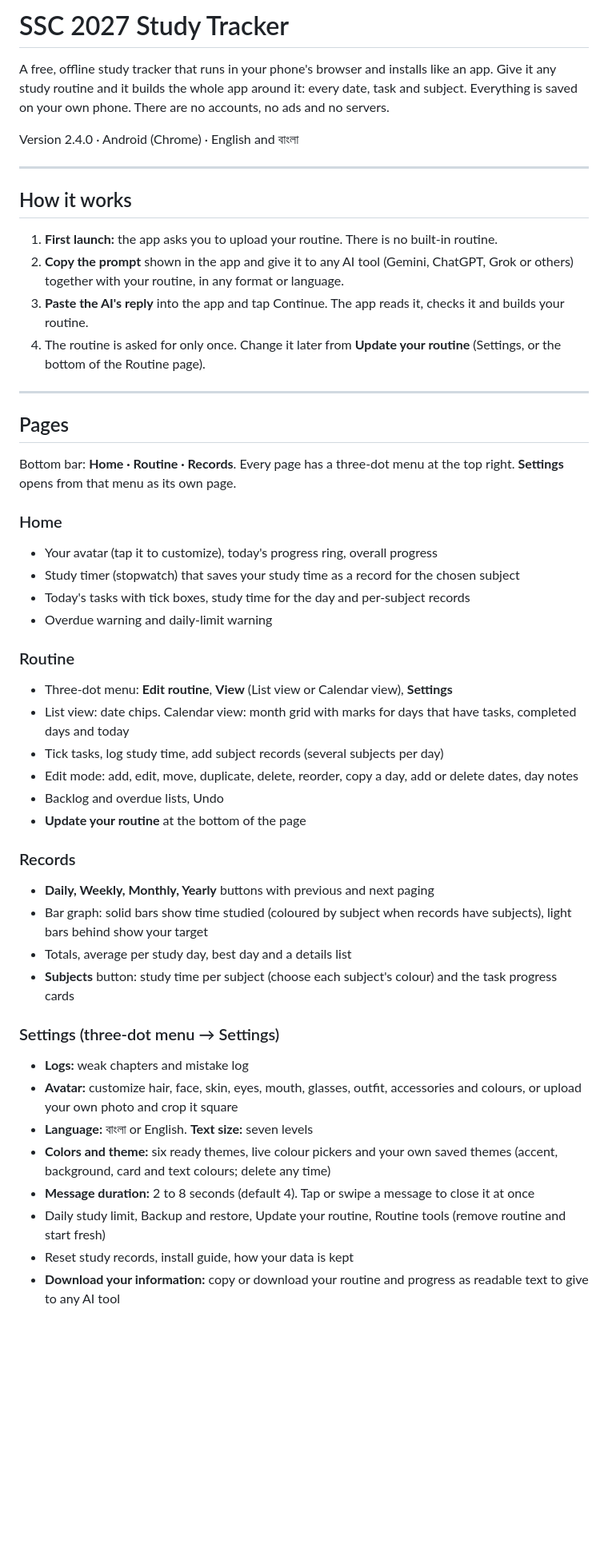
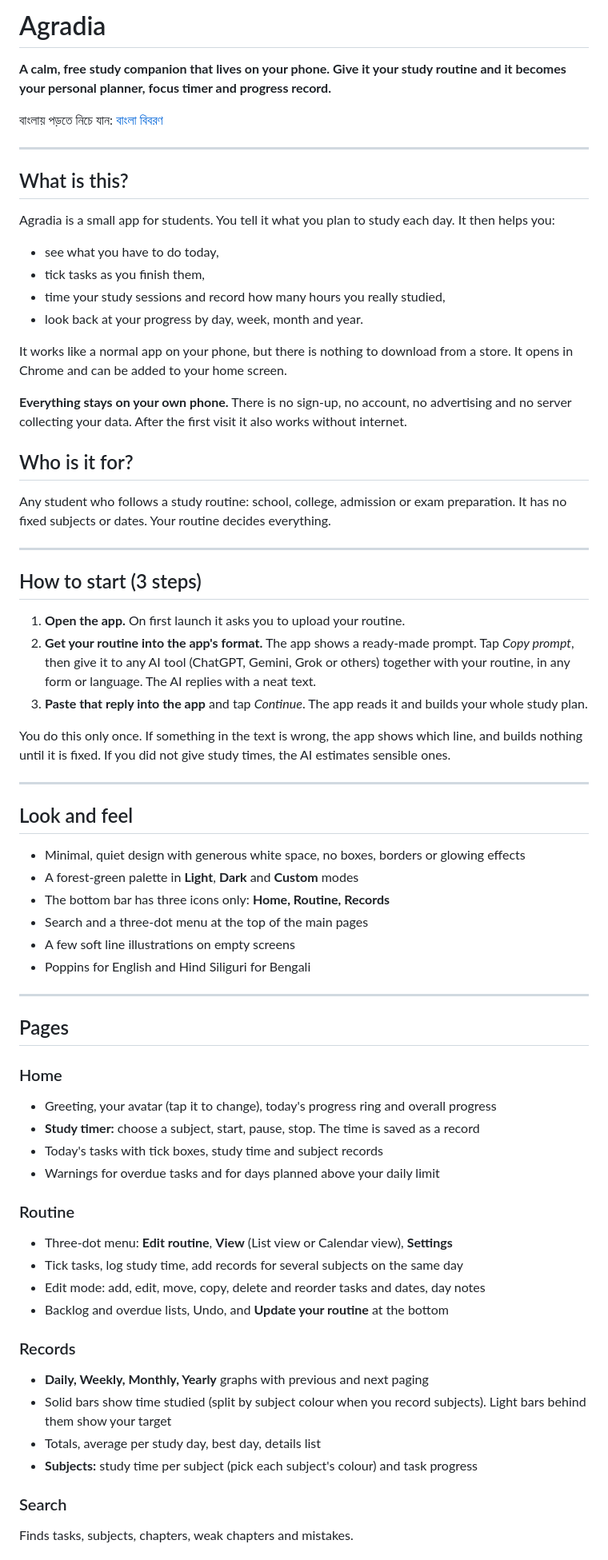
Before and after one commit to ahabdullah55555555-sketch/ssc2027, a Markdown page: README.md, the part around one of its changes. Shown at 80% size. Drawn GitHub-style; blank space fills up the shorter version.

```diff
--- a/README.md
+++ b/README.md
@@ -1,51 +1,71 @@
-# SSC 2027 Study Tracker
+# Agradia
 
-A free, offline study tracker that runs in your phone's browser and installs like an app. Give it any study routine and it builds the whole app around it: every date, task and subject. Everything is saved on your own phone. There are no accounts, no ads and no servers.
+**A calm, free study companion that lives on your phone. Give it your study routine and it becomes your personal planner, focus timer and progress record.**
 
-Version 2.4.0 · Android (Chrome) · English and বাংলা
+বাংলায় পড়তে নিচে যান: [বাংলা বিবরণ](#বাংলা-বিবরণ)
 
 ---
 
-## How it works
+## What is this?
 
-1. **First launch:** the app asks you to upload your routine. There is no built-in routine.
-2. **Copy the prompt** shown in the app and give it to any AI tool (Gemini, ChatGPT, Grok or others) together with your routine, in any format or language.
-3. **Paste the AI's reply** into the app and tap Continue. The app reads it, checks it and builds your routine.
-4. The routine is asked for only once. Change it later from **Update your routine** (Settings, or the bottom of the Routine page).
+Agradia is a small app for students. You tell it what you plan to study each day. It then helps you:
+
+- see what you have to do today,
+- tick tasks as you finish them,
+- time your study sessions and record how many hours you really studied,
+- look back at your progress by day, week, month and year.
+
+It works like a normal app on your phone, but there is nothing to download from a store. It opens in Chrome and can be added to your home screen.
+
+**Everything stays on your own phone.** There is no sign-up, no account, no advertising and no server collecting your data. After the first visit it also works without internet.
+
+## Who is it for?
+
+Any student who follows a study routine: school, college, admission or exam preparation. It has no fixed subjects or dates. Your routine decides everything.
+
+---
+
+## How to start (3 steps)
+
+1. **Open the app.** On first launch it asks you to upload your routine.
+2. **Get your routine into the app's format.** The app shows a ready-made prompt. Tap *Copy prompt*, then give it to any AI tool (ChatGPT, Gemini, Grok or others) together with your routine, in any form or language. The AI replies with a neat text.
+3. **Paste that reply into the app** and tap *Continue*. The app reads it and builds your whole study plan.
+
+You do this only once. If something in the text is wrong, the app shows which line, and builds nothing until it is fixed. If you did not give study times, the AI estimates sensible ones.
+
+---
+
+## Look and feel
+
+- Minimal, quiet design with generous white space, no boxes, borders or glowing effects
+- A forest-green palette in **Light**, **Dark** and **Custom** modes
+- The bottom bar has three icons only: **Home, Routine, Records**
+- Search and a three-dot menu at the top of the main pages
+- A few soft line illustrations on empty screens
+- Poppins for English and Hind Siliguri for Bengali
 
 ---
 
 ## Pages
 
-Bottom bar: **Home · Routine · Records**. Every page has a three-dot menu at the top right. **Settings** opens from that menu as its own page.
-
 ### Home
-- Your avatar (tap it to customize), today's progress ring, overall progress
-- Study timer (stopwatch) that saves your study time as a record for the chosen subject
-- Today's tasks with tick boxes, study time for the day and per-subject records
-- Overdue warning and daily-limit warning
+- Greeting, your avatar (tap it to change), today's progress ring and overall progress
+- **Study timer:** choose a subject, start, pause, stop. The time is saved as a record
+- Today's tasks with tick boxes, study time and subject records
+- Warnings for overdue tasks and for days planned above your daily limit
 
 ### Routine
 - Three-dot menu: **Edit routine**, **View** (List view or Calendar view), **Settings**
-- List view: date chips. Calendar view: month grid with marks for days that have tasks, completed days and today
-- Tick tasks, log study time, add subject records (several subjects per day)
-- Edit mode: add, edit, move, duplicate, delete, reorder, copy a day, add or delete dates, day notes
-- Backlog and overdue lists, Undo
-- **Update your routine** at the bottom of the page
+- Tick tasks, log study time, add records for several subjects on the same day
+- Edit mode: add, edit, move, copy, delete and reorder tasks and dates, day notes
+- Backlog and overdue lists, Undo, and **Update your routine** at the bottom
 
 ### Records
-- **Daily, Weekly, Monthly, Yearly** buttons with previous and next paging
-- Bar graph: solid bars show time studied (coloured by subject when records have subjects), light bars behind show your target
-- Totals, average per study day, best day and a details list
-- **Subjects** button: study time per subject (choose each subject's colour) and the task progress cards
+- **Daily, Weekly, Monthly, Yearly** graphs with previous and next paging
+- Solid bars show time studied (split by subject colour when you record subjects). Light bars behind them show your target
+- Totals, average per study day, best day, details list
+- **Subjects:** study time per subject (pick each subject's colour) and task progress
 
-### Settings (three-dot menu → Settings)
-- **Logs:** weak chapters and mistake log
-- **Avatar:** customize hair, face, skin, eyes, mouth, glasses, outfit, accessories and colours, or upload your own photo and crop it square
-- **Language:** বাংলা or English. **Text size:** seven levels
-- **Colors and theme:** six ready themes, live colour pickers and your own saved themes (accent, background, card and text colours; delete any time)
-- **Message duration:** 2 to 8 seconds (default 4). Tap or swipe a message to close it at once
-- Daily study limit, Backup and restore, Update your routine, Routine tools (remove routine and start fresh)
-- Reset study records, install guide, how your data is kept
-- **Download your information:** copy or download your routine and progress as readable text to give to any AI tool
+### Search
+Finds tasks, subjects, chapters, weak chapters and mistakes.
 
```
Also changed, not shown: other parts of README.md (+80 -22 lines).
